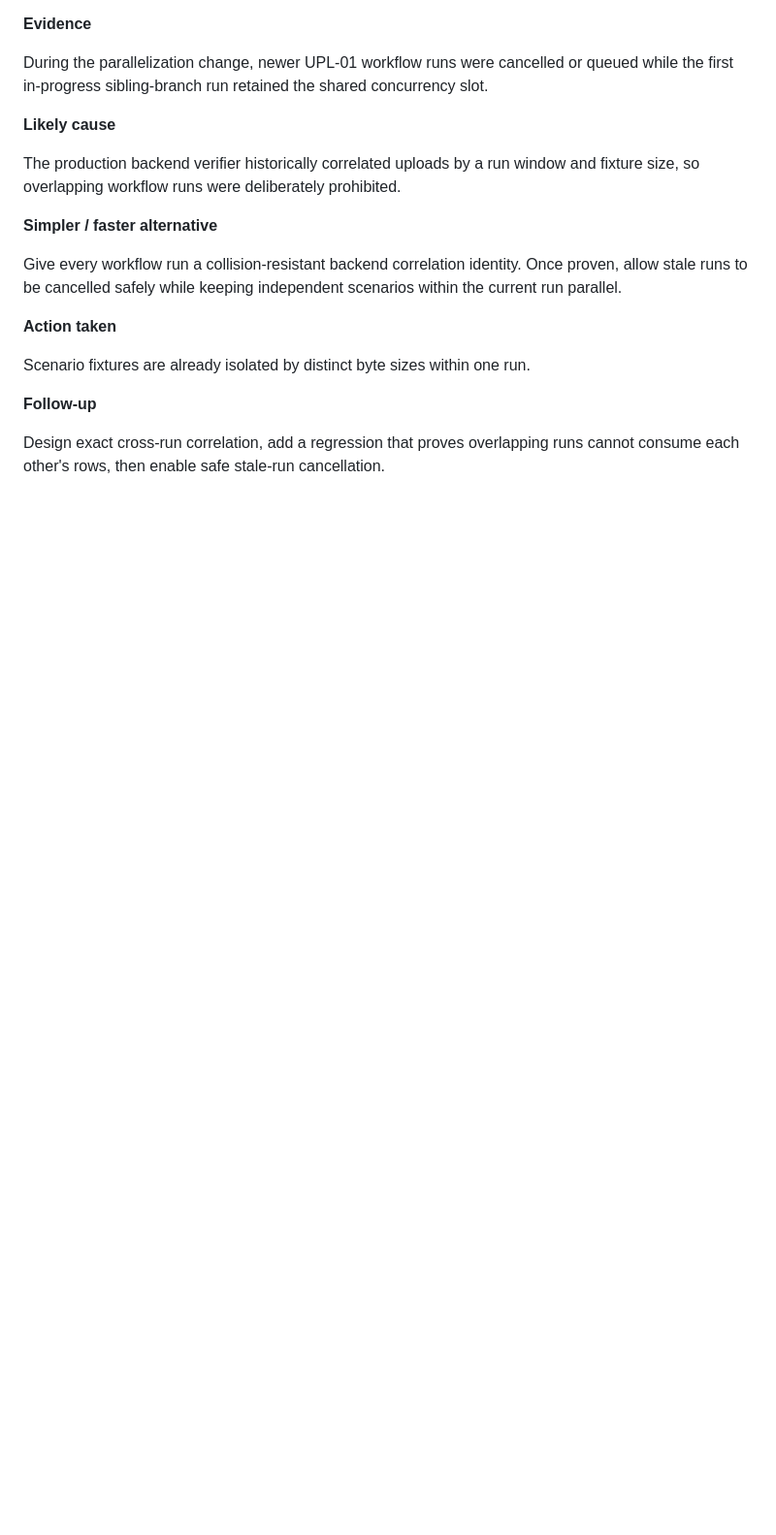
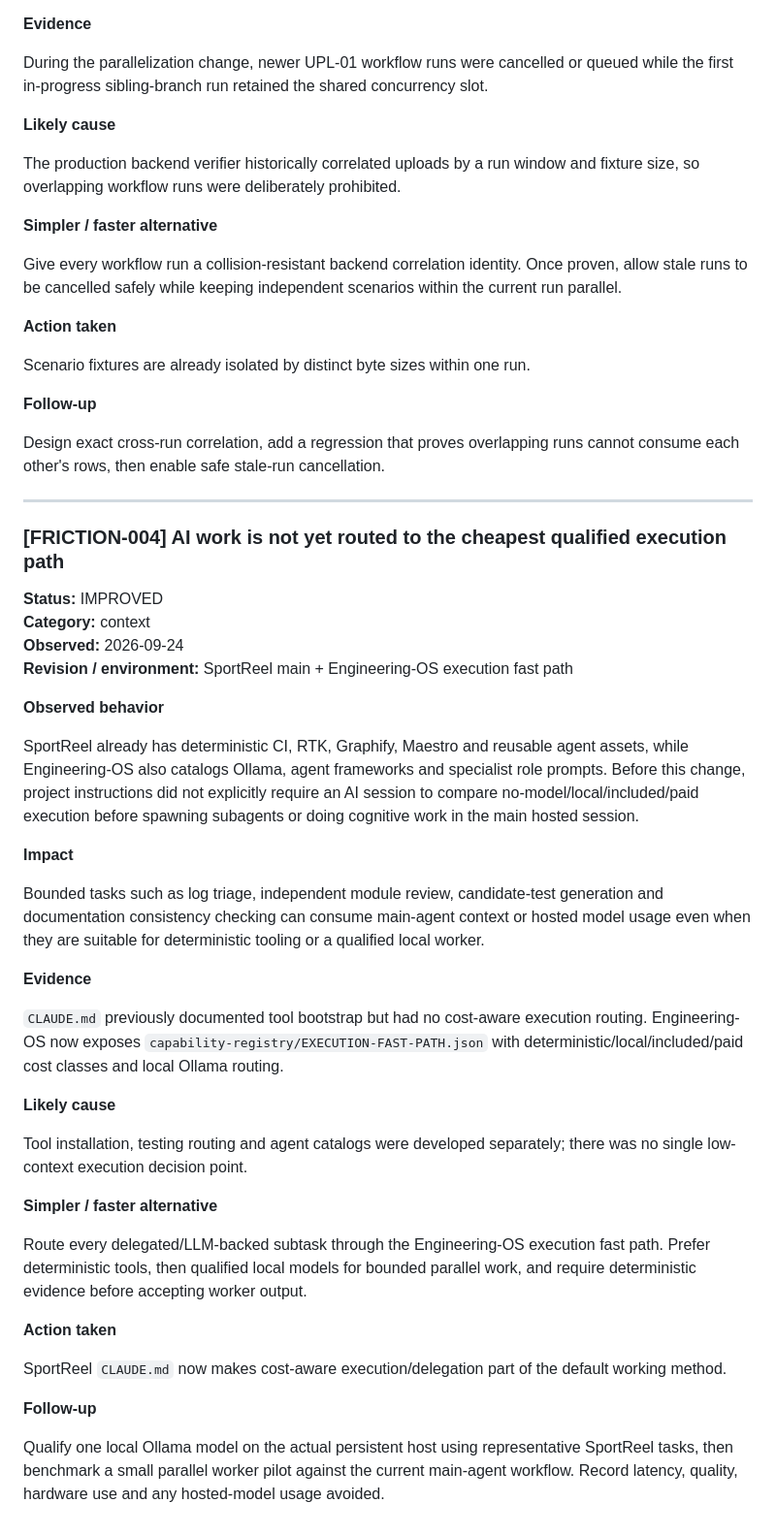
Before and after one commit to yotamfried-ux/Video-editing-with-drone, a Markdown page: docs/AI-FRICTION-LOG.md, the part around one of its changes. Shown at 97% size. GitHub-like rendering; blank space fills up the shorter version.

```diff
--- a/docs/AI-FRICTION-LOG.md
+++ b/docs/AI-FRICTION-LOG.md
@@ -227,3 +230,57 @@ Scenario fixtures are already isolated by distinct byte sizes within one run.
 
 Design exact cross-run correlation, add a regression that proves overlapping
 runs cannot consume each other's rows, then enable safe stale-run cancellation.
+
+
+---
+
+### [FRICTION-004] AI work is not yet routed to the cheapest qualified execution path
+
+**Status:** IMPROVED
+**Category:** context
+**Observed:** 2026-09-24
+**Revision / environment:** SportReel main + Engineering-OS execution fast path
+
+**Observed behavior**
+
+SportReel already has deterministic CI, RTK, Graphify, Maestro and reusable agent
+assets, while Engineering-OS also catalogs Ollama, agent frameworks and specialist
+role prompts. Before this change, project instructions did not explicitly require
+an AI session to compare no-model/local/included/paid execution before spawning
+subagents or doing cognitive work in the main hosted session.
+
+**Impact**
+
+Bounded tasks such as log triage, independent module review, candidate-test
+generation and documentation consistency checking can consume main-agent context
+or hosted model usage even when they are suitable for deterministic tooling or a
+qualified local worker.
+
+**Evidence**
+
+`CLAUDE.md` previously documented tool bootstrap but had no cost-aware execution
+routing. Engineering-OS now exposes `capability-registry/EXECUTION-FAST-PATH.json`
+with deterministic/local/included/paid cost classes and local Ollama routing.
+
+**Likely cause**
+
+Tool installation, testing routing and agent catalogs were developed separately;
+there was no single low-context execution decision point.
+
+**Simpler / faster alternative**
+
+Route every delegated/LLM-backed subtask through the Engineering-OS execution
+fast path. Prefer deterministic tools, then qualified local models for bounded
+parallel work, and require deterministic evidence before accepting worker output.
+
+**Action taken**
+
+SportReel `CLAUDE.md` now makes cost-aware execution/delegation part of the
+default working method.
+
+**Follow-up**
+
+Qualify one local Ollama model on the actual persistent host using representative
+SportReel tasks, then benchmark a small parallel worker pilot against the current
+main-agent workflow. Record latency, quality, hardware use and any hosted-model
+usage avoided.
```
Also changed, not shown: other parts of docs/AI-FRICTION-LOG.md (+23 -20 lines), CLAUDE.md (+28 -0 lines).
